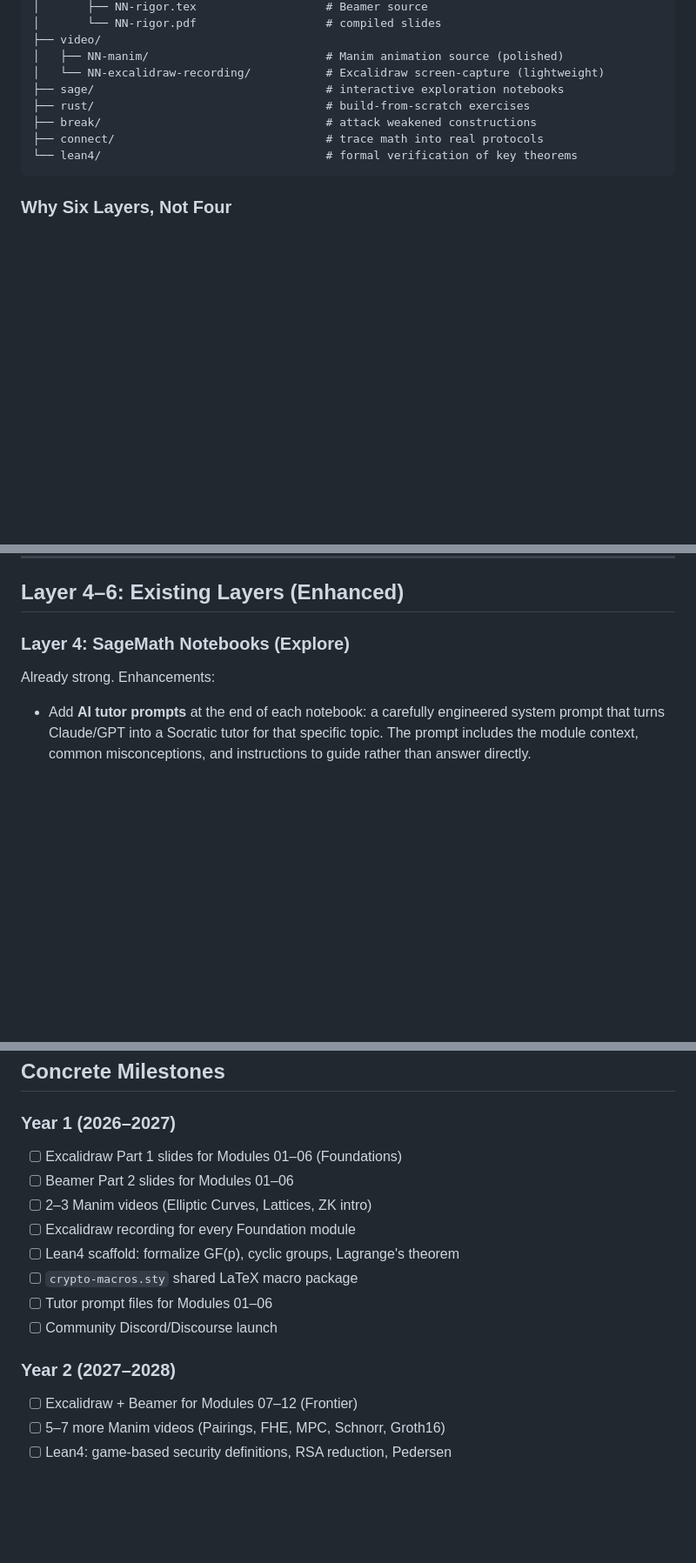
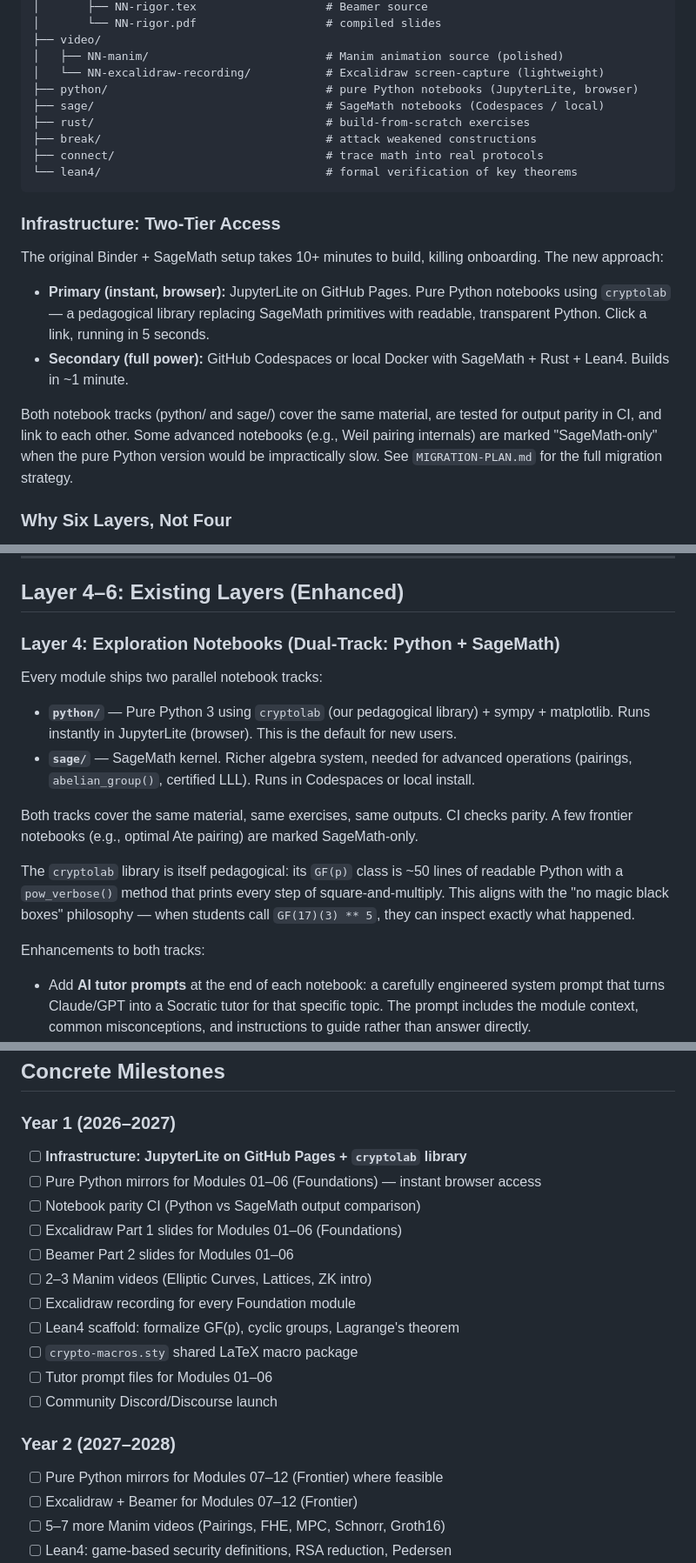
Before and after one commit to duyuefeng0708/Cryptography-From-First-Principle, a Markdown page: VISION.md, 3 parts joined by grey strips. Shown at 87% size. Drawn GitHub-style; blank space fills up the shorter version.

Commit message:
Add MIGRATION-PLAN.md and update VISION.md with dual-track notebook strategy

````diff
--- a/VISION.md
+++ b/VISION.md
@@ -34,12 +34,22 @@ Module NN: <Topic>
 ├── video/
 │   ├── NN-manim/                          # Manim animation source (polished)
 │   └── NN-excalidraw-recording/           # Excalidraw screen-capture (lightweight)
-├── sage/                                  # interactive exploration notebooks
+├── python/                                # pure Python notebooks (JupyterLite, browser)
+├── sage/                                  # SageMath notebooks (Codespaces / local)
 ├── rust/                                  # build-from-scratch exercises
 ├── break/                                 # attack weakened constructions
 ├── connect/                               # trace math into real protocols
 └── lean4/                                 # formal verification of key theorems
 ```
+
+### Infrastructure: Two-Tier Access
+
+The original Binder + SageMath setup takes 10+ minutes to build, killing onboarding. The new approach:
+
+- **Primary (instant, browser):** JupyterLite on GitHub Pages. Pure Python notebooks using `cryptolab` — a pedagogical library replacing SageMath primitives with readable, transparent Python. Click a link, running in 5 seconds.
+- **Secondary (full power):** GitHub Codespaces or local Docker with SageMath + Rust + Lean4. Builds in ~1 minute.
+
+Both notebook tracks (python/ and sage/) cover the same material, are tested for output parity in CI, and link to each other. Some advanced notebooks (e.g., Weil pairing internals) are marked "SageMath-only" when the pure Python version would be impractically slow. See `MIGRATION-PLAN.md` for the full migration strategy.
 
 ### Why Six Layers, Not Four
 
@@ -185,9 +195,18 @@ These two formats serve different purposes: Manim videos are *destination conten
 
 ## Layer 4–6: Existing Layers (Enhanced)
 
-### Layer 4: SageMath Notebooks (Explore)
+### Layer 4: Exploration Notebooks (Dual-Track: Python + SageMath)
 
-Already strong. Enhancements:
+Every module ships two parallel notebook tracks:
+
+- **`python/`** — Pure Python 3 using `cryptolab` (our pedagogical library) + sympy + matplotlib. Runs instantly in JupyterLite (browser). This is the default for new users.
+- **`sage/`** — SageMath kernel. Richer algebra system, needed for advanced operations (pairings, `abelian_group()`, certified LLL). Runs in Codespaces or local install.
+
+Both tracks cover the same material, same exercises, same outputs. CI checks parity. A few frontier notebooks (e.g., optimal Ate pairing) are marked SageMath-only.
+
+The `cryptolab` library is itself pedagogical: its `GF(p)` class is ~50 lines of readable Python with a `pow_verbose()` method that prints every step of square-and-multiply. This aligns with the "no magic black boxes" philosophy — when students call `GF(17)(3) ** 5`, they can inspect exactly what happened.
+
+Enhancements to both tracks:
 
 - Add **AI tutor prompts** at the end of each notebook: a carefully engineered system prompt that turns Claude/GPT into a Socratic tutor for that specific topic. The prompt includes the module context, common misconceptions, and instructions to guide rather than answer directly.
 - Add **"What if?" cells**: pre-written parameter variations that let students see what happens when they break assumptions (e.g., "What if p is not prime?" → watch the group structure collapse).
@@ -319,6 +338,9 @@ External contributor wants to add content
 
 ### Year 1 (2026–2027)
 
+- [ ] **Infrastructure: JupyterLite on GitHub Pages + `cryptolab` library**
+- [ ] Pure Python mirrors for Modules 01–06 (Foundations) — instant browser access
+- [ ] Notebook parity CI (Python vs SageMath output comparison)
 - [ ] Excalidraw Part 1 slides for Modules 01–06 (Foundations)
 - [ ] Beamer Part 2 slides for Modules 01–06
 - [ ] 2–3 Manim videos (Elliptic Curves, Lattices, ZK intro)
@@ -330,6 +352,7 @@ External contributor wants to add content
 
 ### Year 2 (2027–2028)
 
+- [ ] Pure Python mirrors for Modules 07–12 (Frontier) where feasible
 - [ ] Excalidraw + Beamer for Modules 07–12 (Frontier)
 - [ ] 5–7 more Manim videos (Pairings, FHE, MPC, Schnorr, Groth16)
 - [ ] Lean4: game-based security definitions, RSA reduction, Pedersen
````
Also changed, not shown: other parts of VISION.md (+1 -1 lines), MIGRATION-PLAN.md (added, +419 -0 lines).
